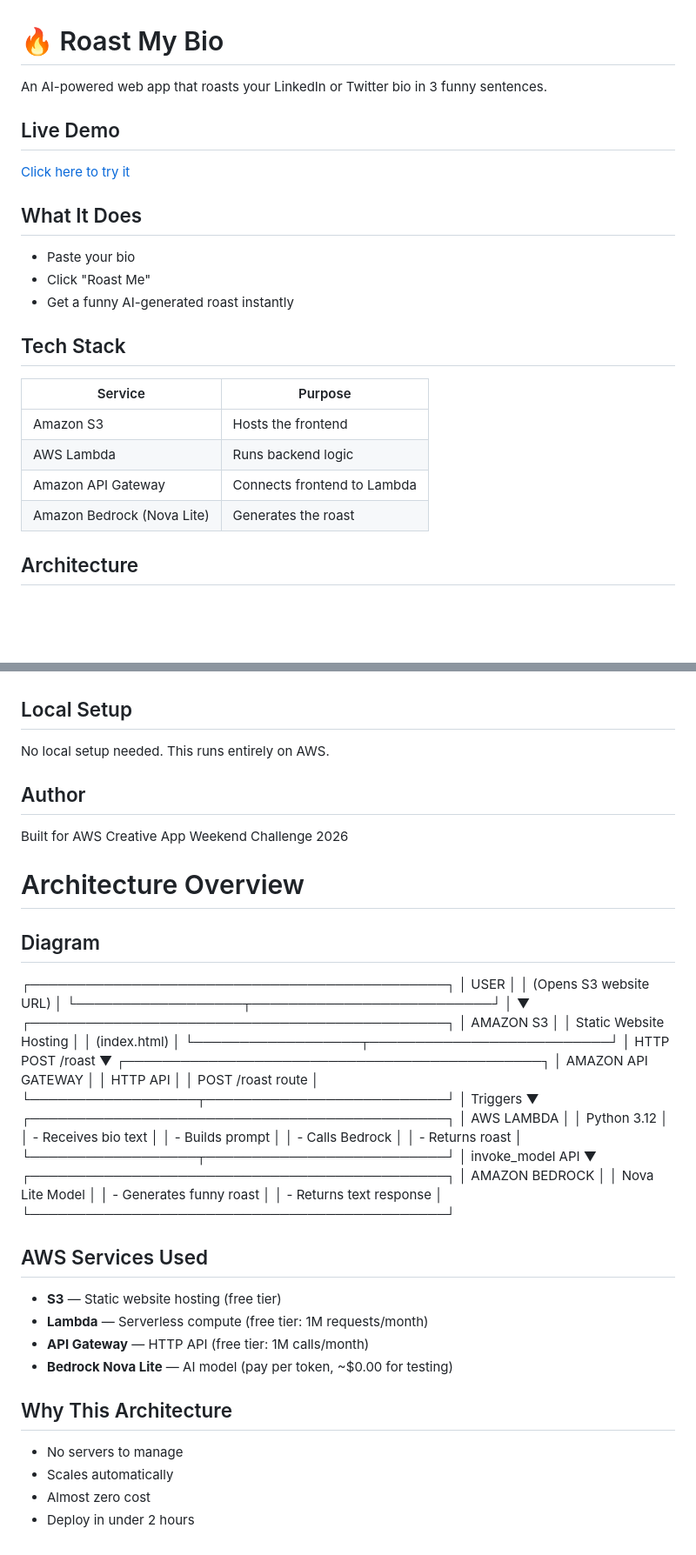
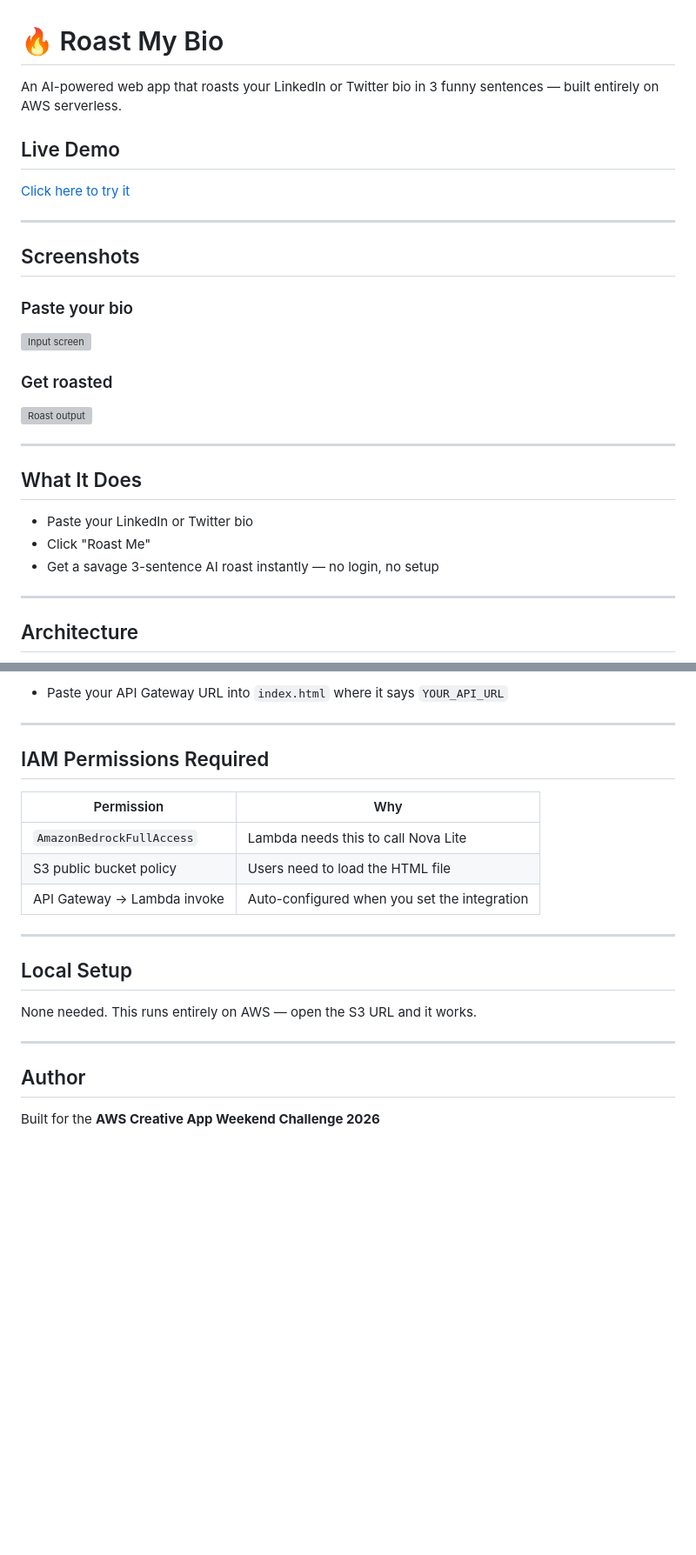
Before and after one commit to Hackcode18/roast-my-bio, a Markdown page: README.md, 2 parts joined by grey strips. Shown at 87% size. Drawn GitHub-style; blank space fills up the shorter version; grey boxes are pictures that could not be loaded.

```diff
--- a/README.md
+++ b/README.md
@@ -1,21 +1,29 @@
 # 🔥 Roast My Bio
 
-An AI-powered web app that roasts your LinkedIn or Twitter bio in 3 funny sentences.
+An AI-powered web app that roasts your LinkedIn or Twitter bio in 3 funny sentences — built entirely on AWS serverless.
 
 ## Live Demo
+
 [Click here to try it](YOUR_S3_URL)
 
+---
+
+## Screenshots
+
+### Paste your bio
+![Input screen](screenshots/input.png)
+
+### Get roasted
+![Roast output](screenshots/output.png)
+
+---
+
 ## What It Does
-- Paste your bio
+
+- Paste your LinkedIn or Twitter bio
 - Click "Roast Me"
-- Get a funny AI-generated roast instantly
+- Get a savage 3-sentence AI roast instantly — no login, no setup
 
-## Tech Stack
-| Service | Purpose |
-|---------|---------|
-| Amazon S3 | Hosts the frontend |
-| AWS Lambda | Runs backend logic |
-| Amazon API Gateway | Connects frontend to Lambda |
-| Amazon Bedrock (Nova Lite) | Generates the roast |
+---
 
 ## Architecture
@@ -41,56 +113,23 @@ User Browser → S3 (HTML) → API Gateway → Lambda → Bedrock Nova Lite
+- Paste your API Gateway URL into `index.html` where it says `YOUR_API_URL`
+
+---
+
+## IAM Permissions Required
+
+| Permission | Why |
+|---|---|
+| `AmazonBedrockFullAccess` | Lambda needs this to call Nova Lite |
+| S3 public bucket policy | Users need to load the HTML file |
+| API Gateway → Lambda invoke | Auto-configured when you set the integration |
+
+---
 
 ## Local Setup
-No local setup needed. This runs entirely on AWS.
+
+None needed. This runs entirely on AWS — open the S3 URL and it works.
+
+---
 
 ## Author
-Built for AWS Creative App Weekend Challenge 2026
-# Architecture Overview
 
-## Diagram
-┌─────────────────────────────────────────────┐
-│ USER │
-│ (Opens S3 website URL) │
-└──────────────────┬──────────────────────────┘
-│
-▼
-┌─────────────────────────────────────────────┐
-│ AMAZON S3 │
-│ Static Website Hosting │
-│ (index.html) │
-└──────────────────┬──────────────────────────┘
-│ HTTP POST /roast
-▼
-┌─────────────────────────────────────────────┐
-│ AMAZON API GATEWAY │
-│ HTTP API │
-│ POST /roast route │
-└──────────────────┬──────────────────────────┘
-│ Triggers
-▼
-┌─────────────────────────────────────────────┐
-│ AWS LAMBDA │
-│ Python 3.12 │
-│ - Receives bio text │
-│ - Builds prompt │
-│ - Calls Bedrock │
-│ - Returns roast │
-└──────────────────┬──────────────────────────┘
-│ invoke_model API
-▼
-┌─────────────────────────────────────────────┐
-│ AMAZON BEDROCK │
-│ Nova Lite Model │
-│ - Generates funny roast │
-│ - Returns text response │
-└─────────────────────────────────────────────┘
-## AWS Services Used
-- **S3** — Static website hosting (free tier)
-- **Lambda** — Serverless compute (free tier: 1M requests/month)
-- **API Gateway** — HTTP API (free tier: 1M calls/month)
-- **Bedrock Nova Lite** — AI model (pay per token, ~$0.00 for testing)
-
-## Why This Architecture
-- No servers to manage
-- Scales automatically
-- Almost zero cost
-- Deploy in under 2 hours
+Built for the **AWS Creative App Weekend Challenge 2026**
```
Also changed, not shown: other parts of README.md (+78 -14 lines).
